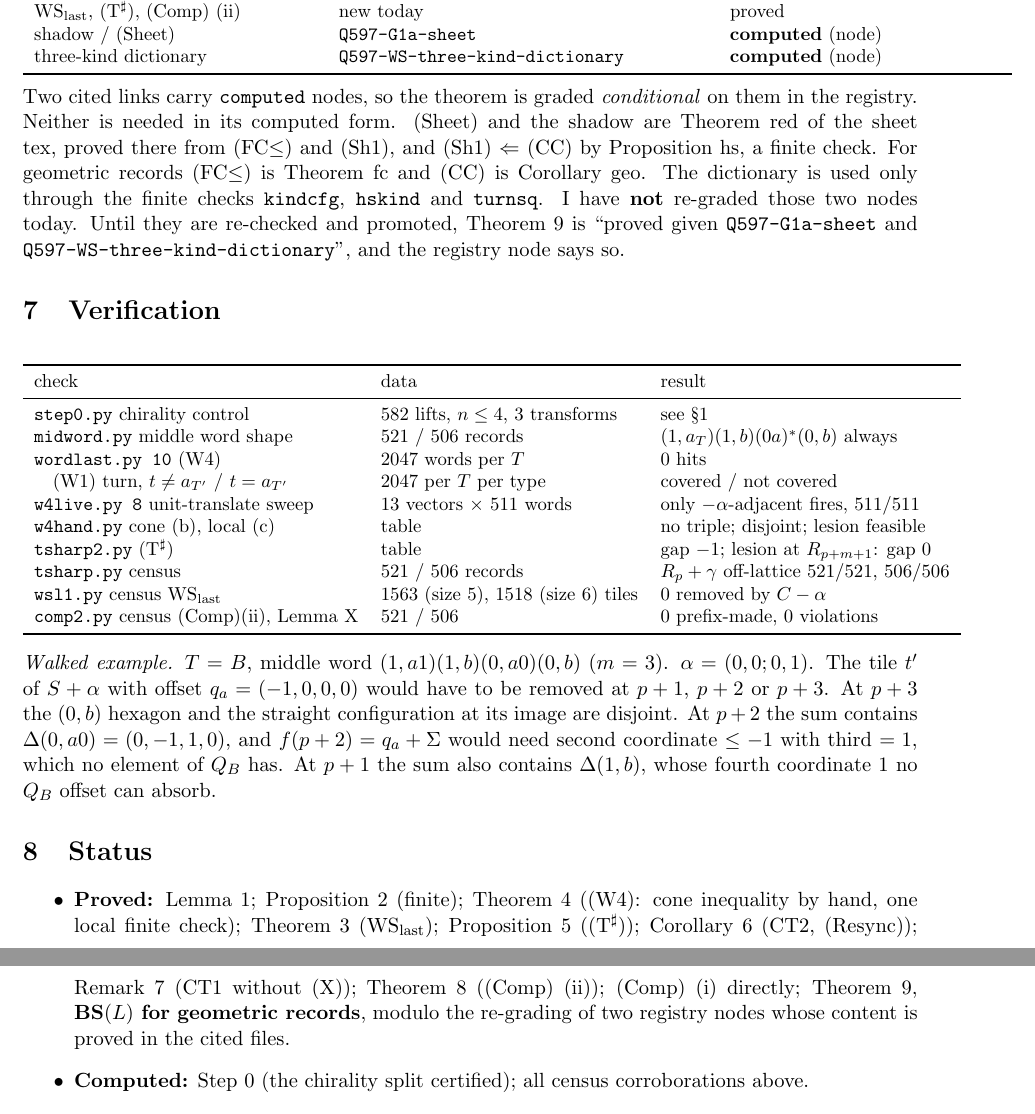
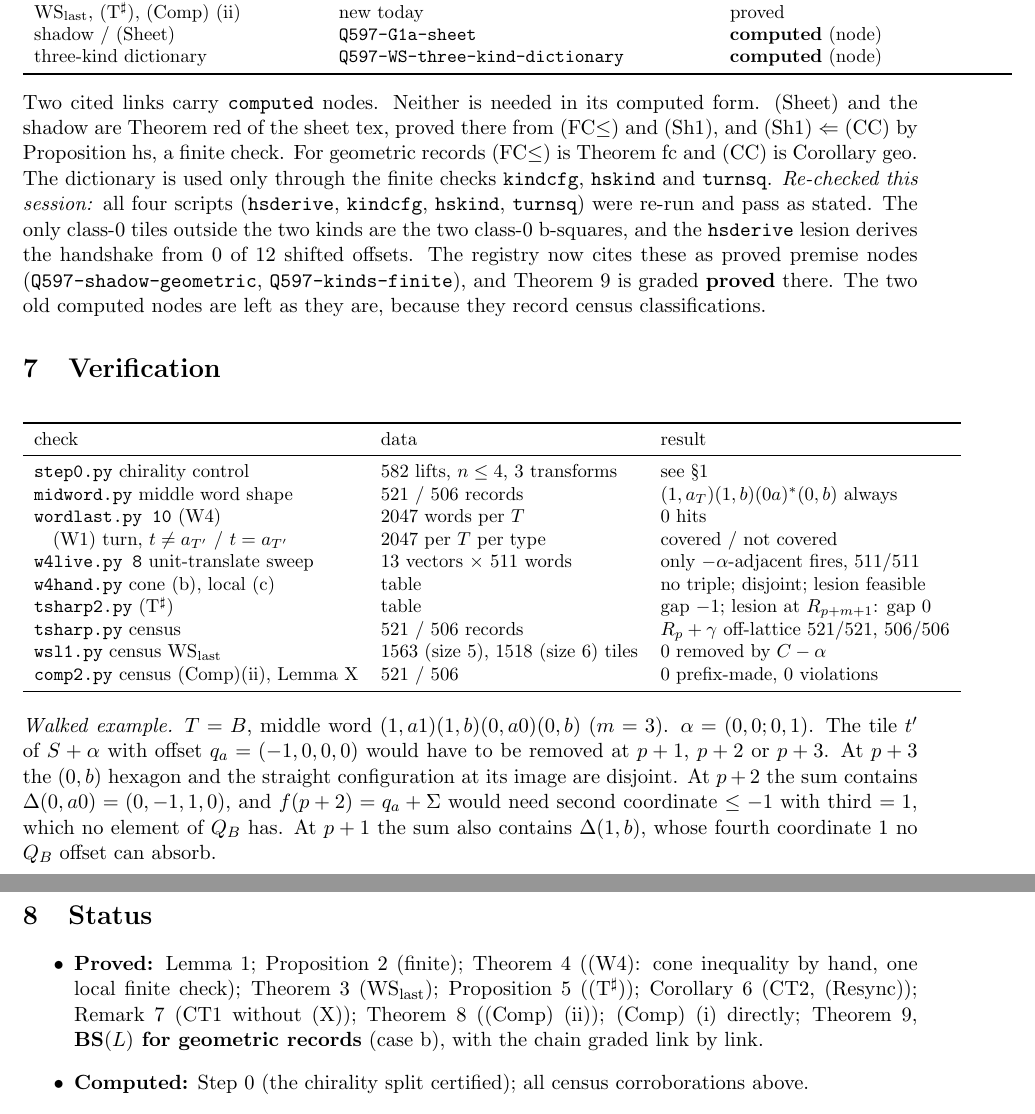
Before and after one commit to clio-vega/proofs, a LaTeX document (2026-11-25-Q597-WSlast.tex): two parts of pages 7 and 8 of 8, joined at a grey line, cut so that both start at the same text. Compiled offline with pdfLaTeX.

Commit message:
Q597: grade Thm BS(L) case b proved; explicit premise nodes for shadow and kind finite checks (re-run)
Co-Authored-By: Claude Opus 5.5 <noreply@anthropic.com>

```diff
--- a/2026-11-25-Q597-WSlast.tex
+++ b/2026-11-25-Q597-WSlast.tex
@@ -161,7 +161,7 @@ WS$_{\rm last}$, (T$^\sharp$), (Comp)~(ii) & new today & proved\\
 shadow / (Sheet) & \texttt{Q597-G1a-sheet} & \textbf{computed} (node)\\
 three-kind dictionary & \texttt{Q597-WS-three-kind-dictionary} & \textbf{computed} (node)\\\bottomrule
 \end{tabular}\end{center}
-Two cited links carry \texttt{computed} nodes, so the theorem is graded \emph{conditional} on them in the registry. Neither is needed in its computed form. (Sheet) and the shadow are Theorem~red of the sheet tex, proved there from (FC$\le$) and (Sh1), and (Sh1) $\Leftarrow$ (CC) by Proposition~hs, a finite check. For geometric records (FC$\le$) is Theorem~fc and (CC) is Corollary~geo. The dictionary is used only through the finite checks \texttt{kindcfg}, \texttt{hskind} and \texttt{turnsq}. I have \textbf{not} re-graded those two nodes today. Until they are re-checked and promoted, Theorem~\ref{thm:bs} is ``proved given \texttt{Q597-G1a-sheet} and \texttt{Q597-WS-three-kind-dictionary}'', and the registry node says so.
+Two cited links carry \texttt{computed} nodes. Neither is needed in its computed form. (Sheet) and the shadow are Theorem~red of the sheet tex, proved there from (FC$\le$) and (Sh1), and (Sh1) $\Leftarrow$ (CC) by Proposition~hs, a finite check. For geometric records (FC$\le$) is Theorem~fc and (CC) is Corollary~geo. The dictionary is used only through the finite checks \texttt{kindcfg}, \texttt{hskind} and \texttt{turnsq}. \emph{Re-checked this session:} all four scripts (\texttt{hsderive}, \texttt{kindcfg}, \texttt{hskind}, \texttt{turnsq}) were re-run and pass as stated. The only class-0 tiles outside the two kinds are the two class-0 b-squares, and the \texttt{hsderive} lesion derives the handshake from 0 of 12 shifted offsets. The registry now cites these as proved premise nodes (\texttt{Q597-shadow-geometric}, \texttt{Q597-kinds-finite}), and Theorem~\ref{thm:bs} is graded \textbf{proved} there. The two old computed nodes are left as they are, because they record census classifications.
 
 \section{Verification}\label{sec:ver}
 \begin{center}\small\begin{tabular}{lll}\toprule
@@ -181,6 +181,6 @@ check & data & result\\\midrule
 
 \section{Status}
 \begin{itemize}
-\item \textbf{Proved:} Lemma~\ref{lem:new}; Proposition~\ref{prop:W1} (finite); Theorem~\ref{thm:W4} ((W4): cone inequality by hand, one local finite check); Theorem~\ref{thm:wslast} (WS$_{\rm last}$); Proposition~\ref{prop:tsharp} ((T$^\sharp$)); Corollary~\ref{cor:ct2} (CT2, (Resync)); Remark~\ref{rem:ct1} (CT1 without (X)); Theorem~\ref{thm:comp2} ((Comp)~(ii)); (Comp)~(i) directly; Theorem~\ref{thm:bs}, \textbf{BS$(L)$ for geometric records}, modulo the re-grading of two registry nodes whose content is proved in the cited files.
+\item \textbf{Proved:} Lemma~\ref{lem:new}; Proposition~\ref{prop:W1} (finite); Theorem~\ref{thm:W4} ((W4): cone inequality by hand, one local finite check); Theorem~\ref{thm:wslast} (WS$_{\rm last}$); Proposition~\ref{prop:tsharp} ((T$^\sharp$)); Corollary~\ref{cor:ct2} (CT2, (Resync)); Remark~\ref{rem:ct1} (CT1 without (X)); Theorem~\ref{thm:comp2} ((Comp)~(ii)); (Comp)~(i) directly; Theorem~\ref{thm:bs}, \textbf{BS$(L)$ for geometric records} (case b), with the chain graded link by link.
 \item \textbf{Computed:} Step~0 (the chirality split certified); all census corroborations above.
 \item \textbf{Refuted prediction:} the Step-0 (FB) clause (FB is chirality-independent).
```
Also changed, not shown: 2026-11-25-Q597-WSlast.md (+1 -2 lines), 2026-11-25-Q597-WSlast.pdf, 2026-11-25-Q597-WSlast.tex (2 more changed lines), 1 other file.
